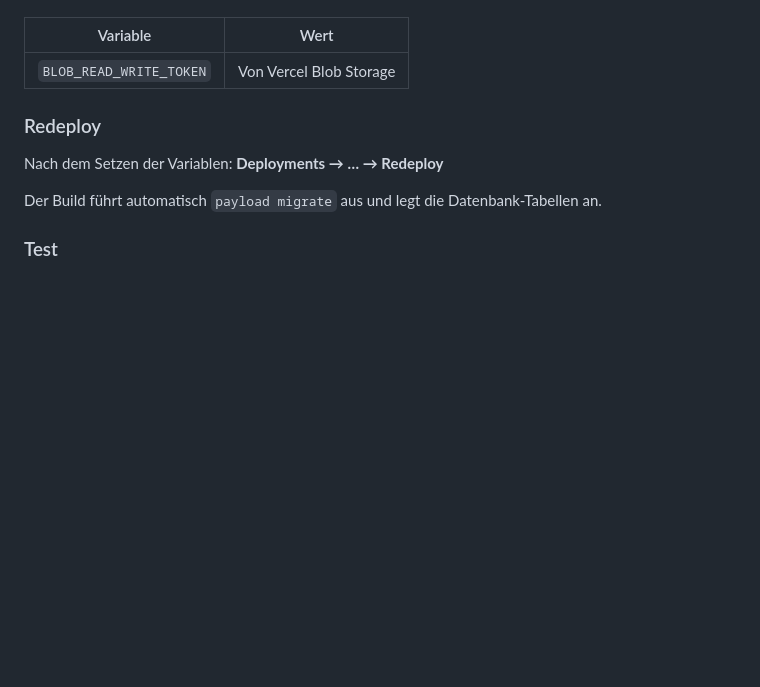
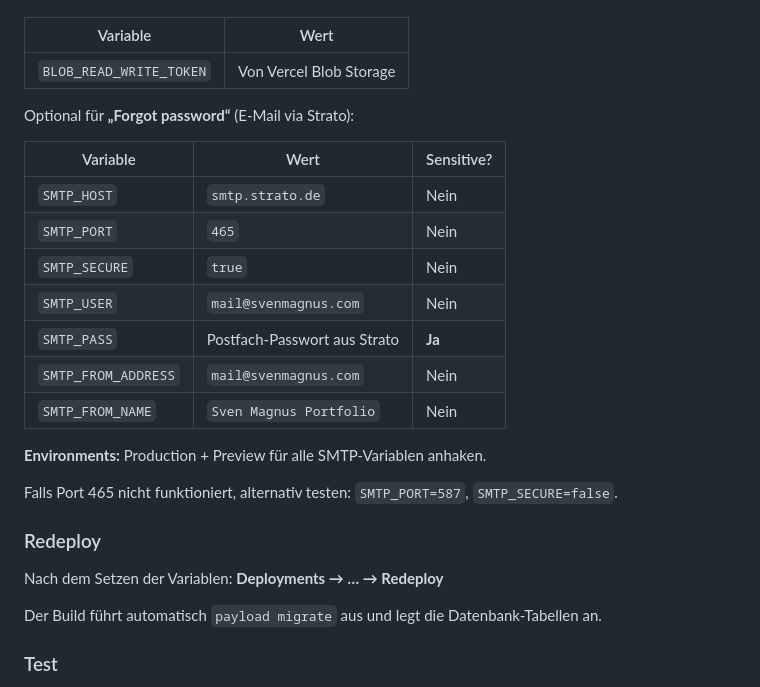
Before and after one commit to svenmagnus/photographer-portfolio, a Markdown page: docs/VERCEL-SETUP.md, the part around the change. Rendered like a GitHub page; blank space fills up the shorter version.

Commit message:
Add SMTP configuration for "Forgot password" functionality in Vercel setup documentation. Include details for Strato email settings and alternative port options for enhanced user guidance.

```diff
--- a/docs/VERCEL-SETUP.md
+++ b/docs/VERCEL-SETUP.md
@@ -44,6 +44,22 @@ Optional für Bild-Uploads:
 | Variable | Wert |
 |----------|------|
 | `BLOB_READ_WRITE_TOKEN` | Von Vercel Blob Storage |
+
+Optional für **„Forgot password“** (E-Mail via Strato):
+
+| Variable | Wert | Sensitive? |
+|----------|------|------------|
+| `SMTP_HOST` | `smtp.strato.de` | Nein |
+| `SMTP_PORT` | `465` | Nein |
+| `SMTP_SECURE` | `true` | Nein |
+| `SMTP_USER` | `mail@svenmagnus.com` | Nein |
+| `SMTP_PASS` | Postfach-Passwort aus Strato | **Ja** |
+| `SMTP_FROM_ADDRESS` | `mail@svenmagnus.com` | Nein |
+| `SMTP_FROM_NAME` | `Sven Magnus Portfolio` | Nein |
+
+**Environments:** Production + Preview für alle SMTP-Variablen anhaken.
+
+Falls Port 465 nicht funktioniert, alternativ testen: `SMTP_PORT=587`, `SMTP_SECURE=false`.
 
 ### Redeploy
 
```
